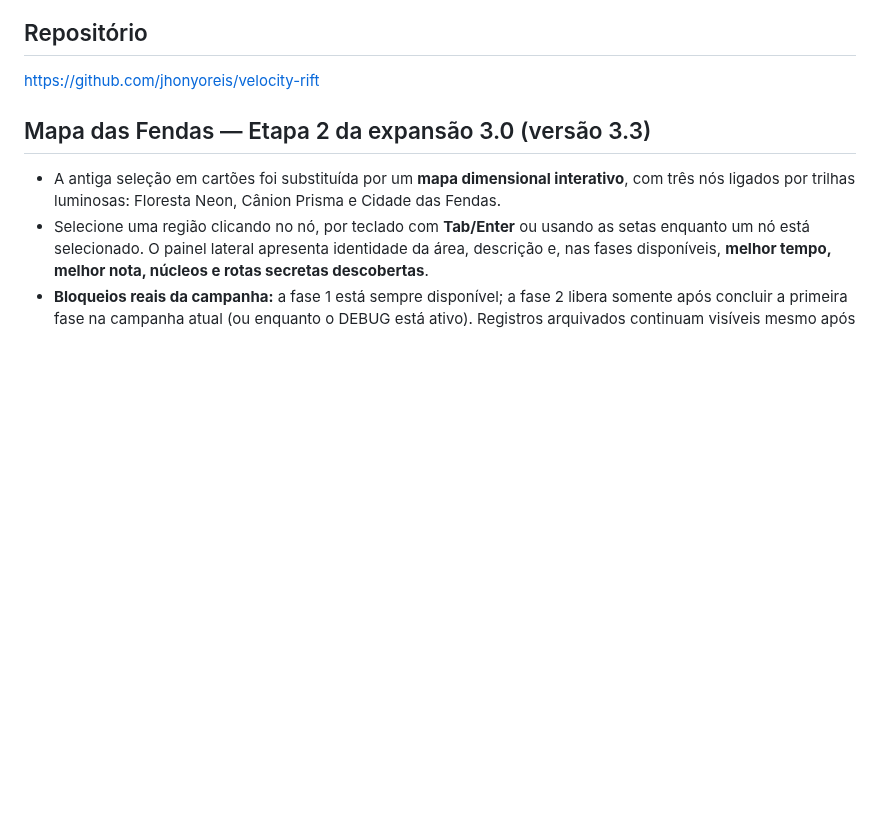
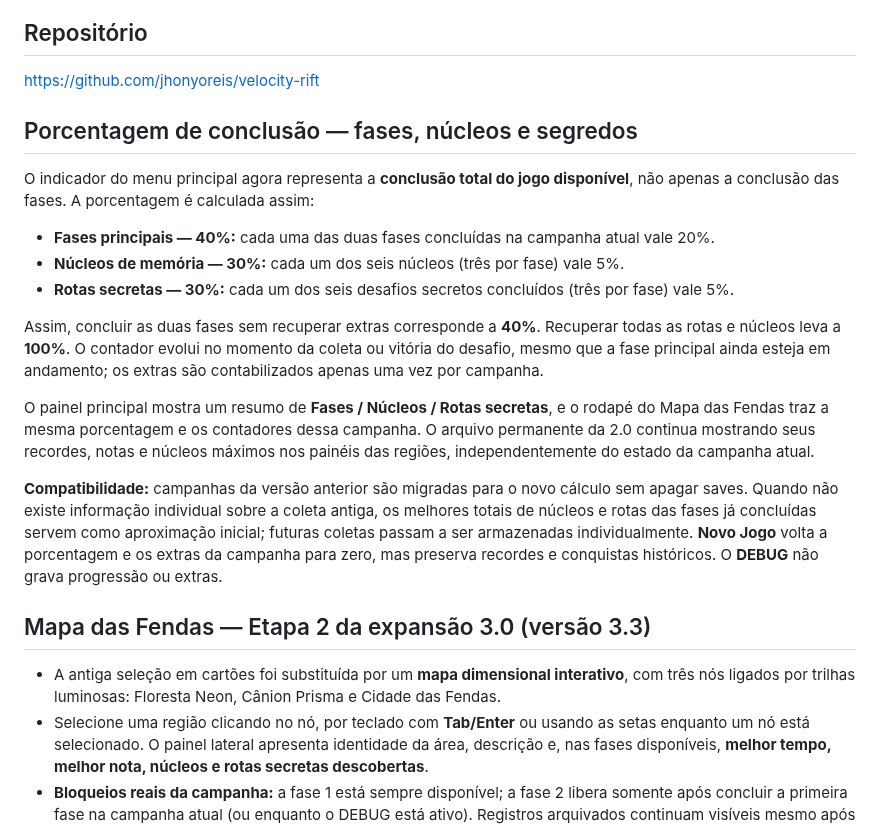
Before and after one commit to jhonyoreis/velocity-rift, a Markdown page: README.md, the part around the change. Rendered like a GitHub page; blank space fills up the shorter version.

Commit message:
docs(progress): explain weighted total completion and campaign-local collectibles

```diff
--- a/README.md
+++ b/README.md
@@ -32,6 +32,20 @@ com JavaScript, sem precisar migrar a engine.
 ## Repositório
 
 https://github.com/jhonyoreis/velocity-rift
+
+## Porcentagem de conclusão — fases, núcleos e segredos
+
+O indicador do menu principal agora representa a **conclusão total do jogo disponível**, não apenas a conclusão das fases. A porcentagem é calculada assim:
+
+- **Fases principais — 40%:** cada uma das duas fases concluídas na campanha atual vale 20%.
+- **Núcleos de memória — 30%:** cada um dos seis núcleos (três por fase) vale 5%.
+- **Rotas secretas — 30%:** cada um dos seis desafios secretos concluídos (três por fase) vale 5%.
+
+Assim, concluir as duas fases sem recuperar extras corresponde a **40%**. Recuperar todas as rotas e núcleos leva a **100%**. O contador evolui no momento da coleta ou vitória do desafio, mesmo que a fase principal ainda esteja em andamento; os extras são contabilizados apenas uma vez por campanha.
+
+O painel principal mostra um resumo de **Fases / Núcleos / Rotas secretas**, e o rodapé do Mapa das Fendas traz a mesma porcentagem e os contadores dessa campanha. O arquivo permanente da 2.0 continua mostrando seus recordes, notas e núcleos máximos nos painéis das regiões, independentemente do estado da campanha atual.
+
+**Compatibilidade:** campanhas da versão anterior são migradas para o novo cálculo sem apagar saves. Quando não existe informação individual sobre a coleta antiga, os melhores totais de núcleos e rotas das fases já concluídas servem como aproximação inicial; futuras coletas passam a ser armazenadas individualmente. **Novo Jogo** volta a porcentagem e os extras da campanha para zero, mas preserva recordes e conquistas históricos. O **DEBUG** não grava progressão ou extras.
 
 ## Mapa das Fendas — Etapa 2 da expansão 3.0 (versão 3.3)
 
```
